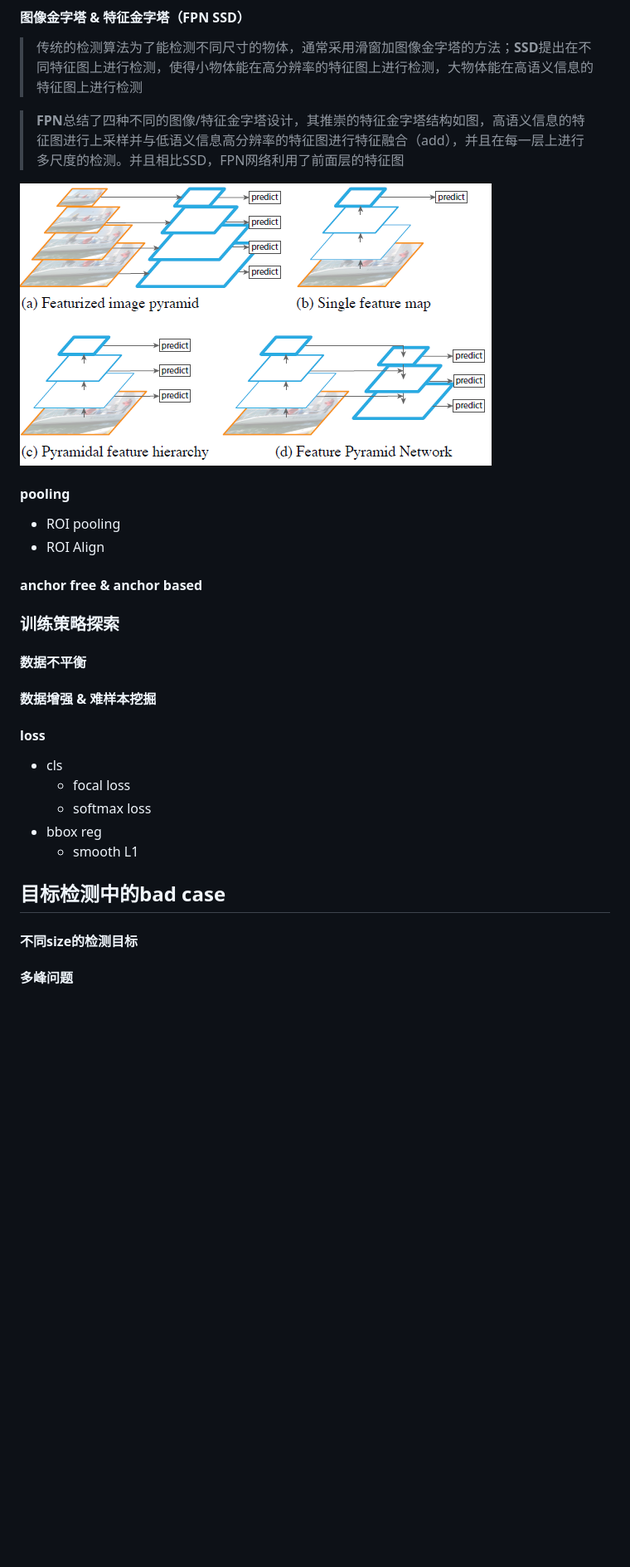
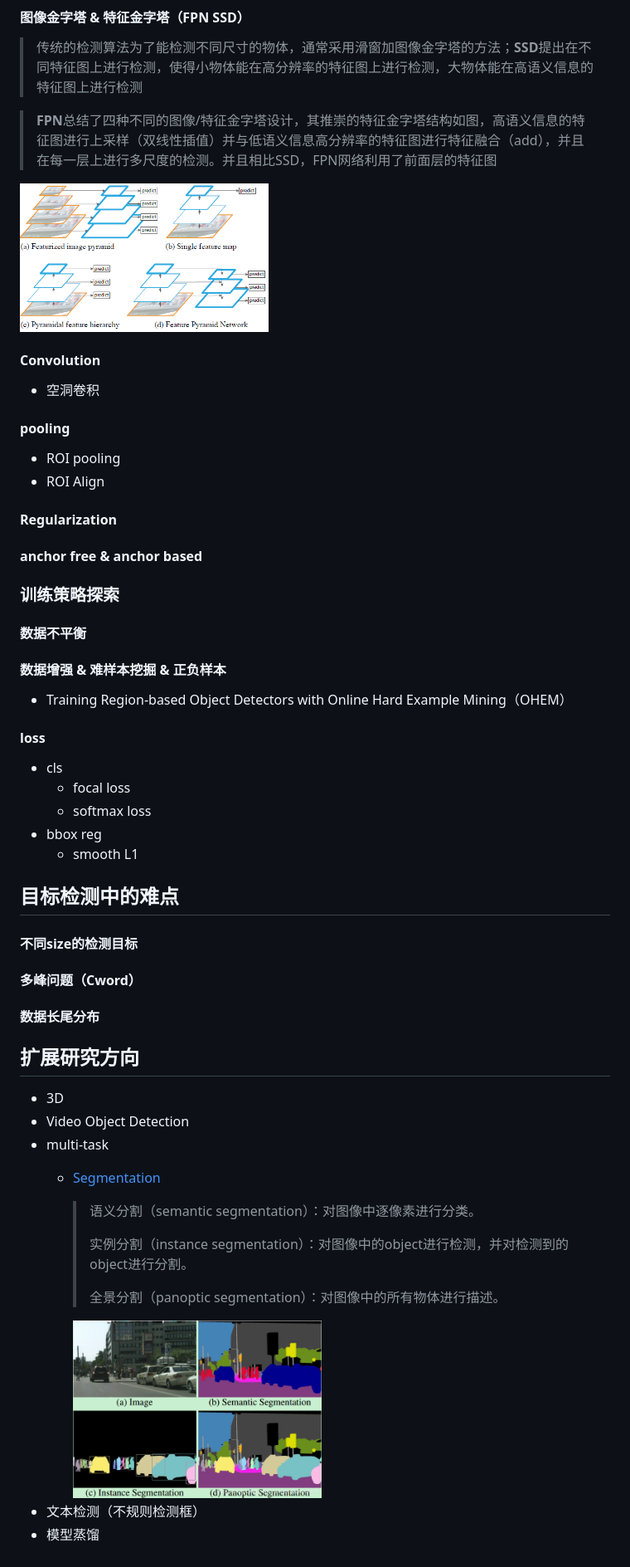
Before and after one commit to JLUtangchuan/study-notes, a Markdown page: CV/07. 目标检测.md, the part around the change printed below. Shown: that part at 83% size. Rendered like a GitHub page; pictures changed too: CV/img/segmentation.png (added); blank space fills up the shorter version.

Commit message:
07.目标检测 整理two stage方法

```diff
--- a/CV/07. 目标检测.md
+++ b/CV/07. 目标检测.md
@@ -52,15 +76,20 @@
 > 传统的检测算法为了能检测不同尺寸的物体，通常采用滑窗加图像金字塔的方法；**SSD**提出在不同特征图上进行检测，使得小物体能在高分辨率的特征图上进行检测，大物体能在高语义信息的特征图上进行检测
 
 
-> **FPN**总结了四种不同的图像/特征金字塔设计，其推崇的特征金字塔结构如图，高语义信息的特征图进行上采样并与低语义信息高分辨率的特征图进行特征融合（add），并且在每一层上进行多尺度的检测。并且相比SSD，FPN网络利用了前面层的特征图
+> **FPN**总结了四种不同的图像/特征金字塔设计，其推崇的特征金字塔结构如图，高语义信息的特征图进行上采样（双线性插值）并与低语义信息高分辨率的特征图进行特征融合（add），并且在每一层上进行多尺度的检测。并且相比SSD，FPN网络利用了前面层的特征图
 
-![](./img/FPN.png)
+<img src="img/FPN.png" width="300px">
 
->
+
+#### Convolution
+- 空洞卷积
+
 #### pooling
 
 - ROI pooling
 - ROI Align
+
+#### Regularization
 
 #### anchor free & anchor based
 
@@ -68,8 +97,8 @@
 ### 训练策略探索
 #### 数据不平衡
 
-#### 数据增强 & 难样本挖掘
-
+#### 数据增强 & 难样本挖掘 & 正负样本
+- Training Region-based Object Detectors with Online Hard Example Mining（OHEM）
 
 #### loss
 - cls
@@ -79,7 +108,26 @@
   - smooth L1
 
 
-## 目标检测中的bad case
+## 目标检测中的难点
 #### 不同size的检测目标
 
-#### 多峰问题
+#### 多峰问题（Cword）
+
+#### 数据长尾分布
+
+## 扩展研究方向
+- 3D
+- Video Object Detection
+- multi-task
+  - [Segmentation](https://blog.csdn.net/chunfengyanyulove/article/details/83545784)
+
+    > 语义分割（semantic segmentation）：对图像中逐像素进行分类。
+    >
+    > 实例分割（instance segmentation）：对图像中的object进行检测，并对检测到的object进行分割。
+    >
+    > 全景分割（panoptic segmentation）：对图像中的所有物体进行描述。
+
+
+    <img src="img/segmentation.png" width="300px">
+- 文本检测（不规则检测框）
+- 模型蒸馏
```
Also changed, not shown: other parts of CV/07. 目标检测.md (+27 -3 lines).
